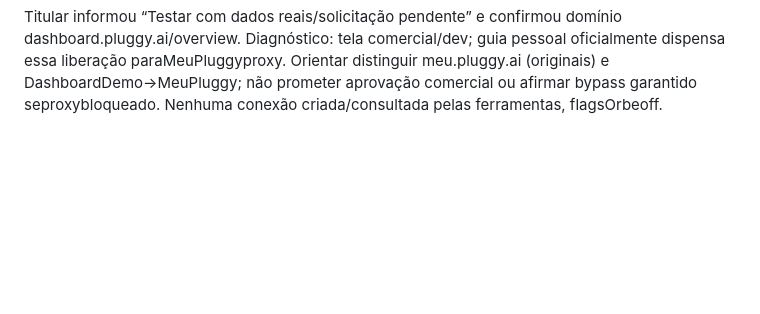
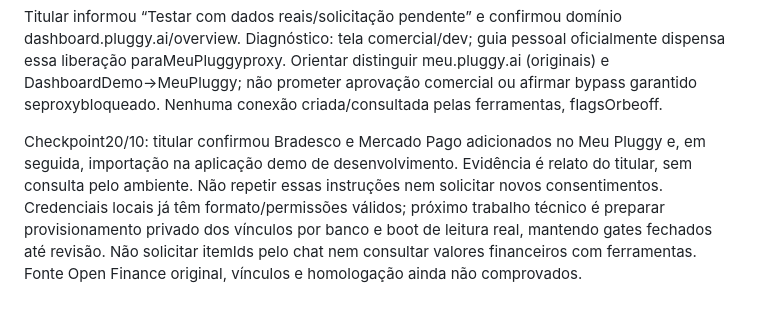
Before and after one commit to yurilopesmdv/orbe-finance, a Markdown page: roadmap/STATE.md, the part around the change. Drawn GitHub-style; blank space fills up the shorter version.

Commit message:
docs: registrar importação pessoal dos bancos

```diff
--- a/roadmap/STATE.md
+++ b/roadmap/STATE.md
@@ -49,3 +49,5 @@ T51b2c14 documental concluída20/10: titular pediu o que já pode adiantar. Libe
 Atualização20/10 após resposta do titular: profilecheck confirma credentials_configuredtrue/formato/permissões, providercalls0. Não imprimiu valores, não autenticou nem provou validade remota. APIkey adicional no Dashboard não precisa ser salva: backend trocaClientIDSecret quando autorizado. Titular pediu fluxo de bancos; orientar documentação oficial em duas etapas (banco noMeuPluggy, proxyMeuPluggy noDashboard), sem confundir instrução com liberação do Orbe. Gates/flags seguemfechados e nenhuma conta real consultada.
 
 Titular informou “Testar com dados reais/solicitação pendente” e confirmou domínio dashboard.pluggy.ai/overview. Diagnóstico: tela comercial/dev; guia pessoal oficialmente dispensa essa liberação paraMeuPluggyproxy. Orientar distinguir meu.pluggy.ai (originais) e DashboardDemo→MeuPluggy; não prometer aprovação comercial ou afirmar bypass garantido seproxybloqueado. Nenhuma conexão criada/consultada pelas ferramentas, flagsOrbeoff.
+
+Checkpoint20/10: titular confirmou Bradesco e Mercado Pago adicionados no Meu Pluggy e, em seguida, importação na aplicação demo de desenvolvimento. Evidência é relato do titular, sem consulta pelo ambiente. Não repetir essas instruções nem solicitar novos consentimentos. Credenciais locais já têm formato/permissões válidos; próximo trabalho técnico é preparar provisionamento privado dos vínculos por banco e boot de leitura real, mantendo gates fechados até revisão. Não solicitar itemIds pelo chat nem consultar valores financeiros com ferramentas. Fonte Open Finance original, vínculos e homologação ainda não comprovados.
```
Also changed, not shown: docs/ACCOUNT-ACTIVATION.md (+4 -0 lines).
